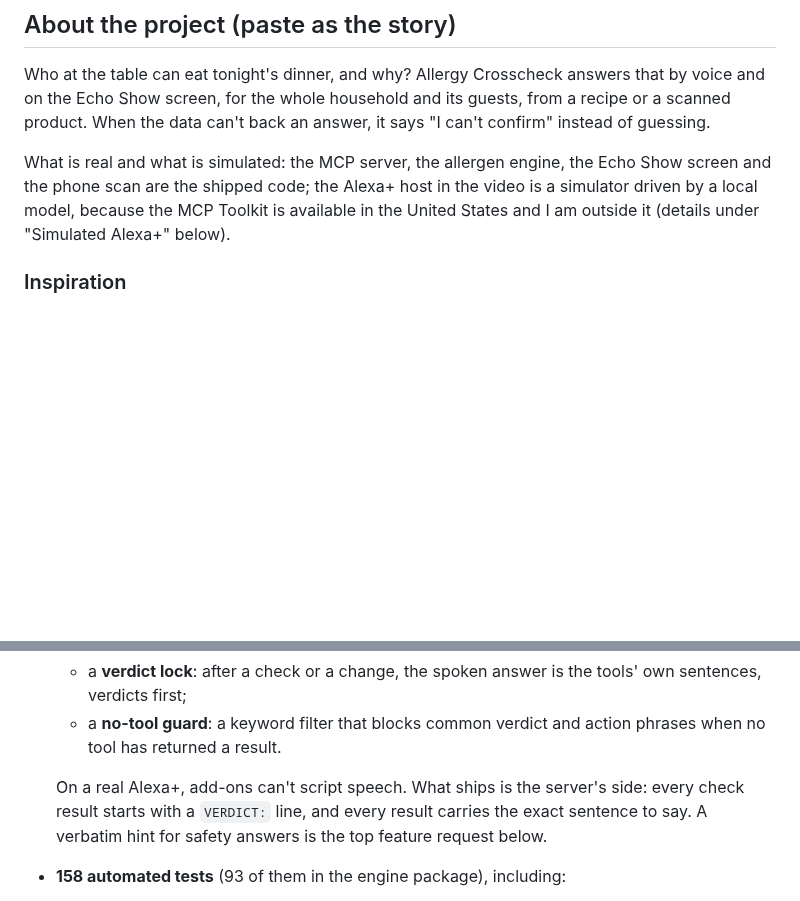
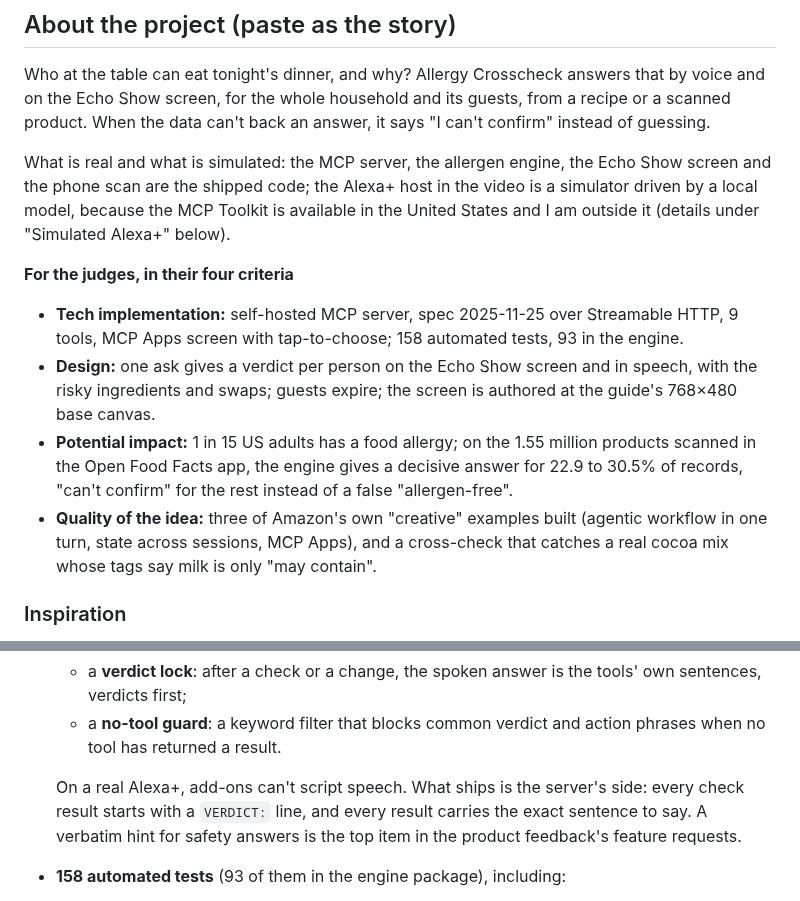
Before and after one commit to Quillrun/allergy-crosscheck, a Markdown page: docs/SUBMISSION.md, 2 parts joined by grey strips. Drawn GitHub-style; blank space fills up the shorter version.

Commit message:
docs: SUBMISSION story opens with a four-criteria block for the judges; feature-request pointer names the product feedback
Co-Authored-By: Claude Fable 5.1 <noreply@anthropic.com>

```diff
--- a/docs/SUBMISSION.md
+++ b/docs/SUBMISSION.md
@@ -16,6 +16,12 @@ An Alexa+ add-on that tells you who at the table can eat a dish or a scanned foo
 Who at the table can eat tonight's dinner, and why? Allergy Crosscheck answers that by voice and on the Echo Show screen, for the whole household and its guests, from a recipe or a scanned product. When the data can't back an answer, it says "I can't confirm" instead of guessing.
 
 What is real and what is simulated: the MCP server, the allergen engine, the Echo Show screen and the phone scan are the shipped code; the Alexa+ host in the video is a simulator driven by a local model, because the MCP Toolkit is available in the United States and I am outside it (details under "Simulated Alexa+" below).
+
+**For the judges, in their four criteria**
+- **Tech implementation:** self-hosted MCP server, spec 2025-11-25 over Streamable HTTP, 9 tools, MCP Apps screen with tap-to-choose; 158 automated tests, 93 in the engine.
+- **Design:** one ask gives a verdict per person on the Echo Show screen and in speech, with the risky ingredients and swaps; guests expire; the screen is authored at the guide's 768×480 base canvas.
+- **Potential impact:** 1 in 15 US adults has a food allergy; on the 1.55 million products scanned in the Open Food Facts app, the engine gives a decisive answer for 22.9 to 30.5% of records, "can't confirm" for the rest instead of a false "allergen-free".
+- **Quality of the idea:** three of Amazon's own "creative" examples built (agentic workflow in one turn, state across sessions, MCP Apps), and a cross-check that catches a real cocoa mix whose tags say milk is only "may contain".
 
 ### Inspiration
 I have seen people close to me go through allergic reactions, and I have had one myself without ever finding out what caused it. That is where this started.
@@ -60,7 +66,7 @@ Say Maya can't have peanuts or tree nuts, and Leo from next door, who can't have
   - a **verdict lock**: after a check or a change, the spoken answer is the tools' own sentences, verdicts first;
   - a **no-tool guard**: a keyword filter that blocks common verdict and action phrases when no tool has returned a result.
 
-  On a real Alexa+, add-ons can't script speech. What ships is the server's side: every check result starts with a `VERDICT:` line, and every result carries the exact sentence to say. A verbatim hint for safety answers is the top feature request below.
+  On a real Alexa+, add-ons can't script speech. What ships is the server's side: every check result starts with a `VERDICT:` line, and every result carries the exact sentence to say. A verbatim hint for safety answers is the top item in the product feedback's feature requests.
 - **158 automated tests** (93 of them in the engine package), including:
   - 54 ingredient–allergen pairs that must never pass (peanut butter, pesto, ghee, amaretto…);
   - look-alikes that must not be flagged;
```
